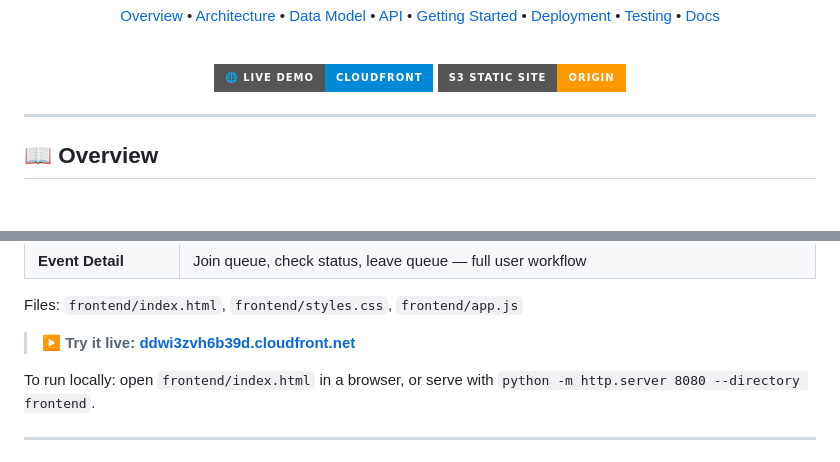
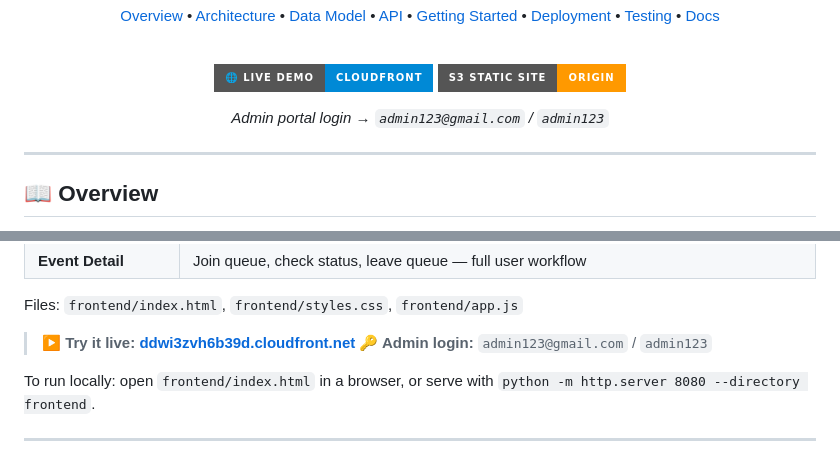
Before and after one commit to Afffan16/football-virtual-waiting-room, a Markdown page: README.md, 2 parts joined by grey strips. Rendered like a GitHub page; badges without logos; blank space fills up the shorter version.

```diff
--- a/README.md
+++ b/README.md
@@ -26,6 +26,8 @@
 
 [![Live Demo](https://img.shields.io/badge/🌐_Live_Demo-CloudFront-0089D6?style=for-the-badge)](https://ddwi3zvh6b39d.cloudfront.net/)
 [![S3 Origin](https://img.shields.io/badge/S3_Static_Site-Origin-FF9900?style=for-the-badge&logo=amazons3&logoColor=white)](http://football-waiting-room-affan.s3-website-us-east-1.amazonaws.com/)
+
+*Admin portal login → `admin123@gmail.com` / `admin123`*
 
 </div>
 
@@ -85,6 +87,7 @@ A glassmorphism dark-themed **Single Page Application** with four views:
 Files: `frontend/index.html`, `frontend/styles.css`, `frontend/app.js`
 
 > **▶ Try it live:** **[ddwi3zvh6b39d.cloudfront.net](https://ddwi3zvh6b39d.cloudfront.net/)**
+> **🔑 Admin login:** `admin123@gmail.com` / `admin123`
 
 To run locally: open `frontend/index.html` in a browser, or serve with `python -m http.server 8080 --directory frontend`.
 
```
